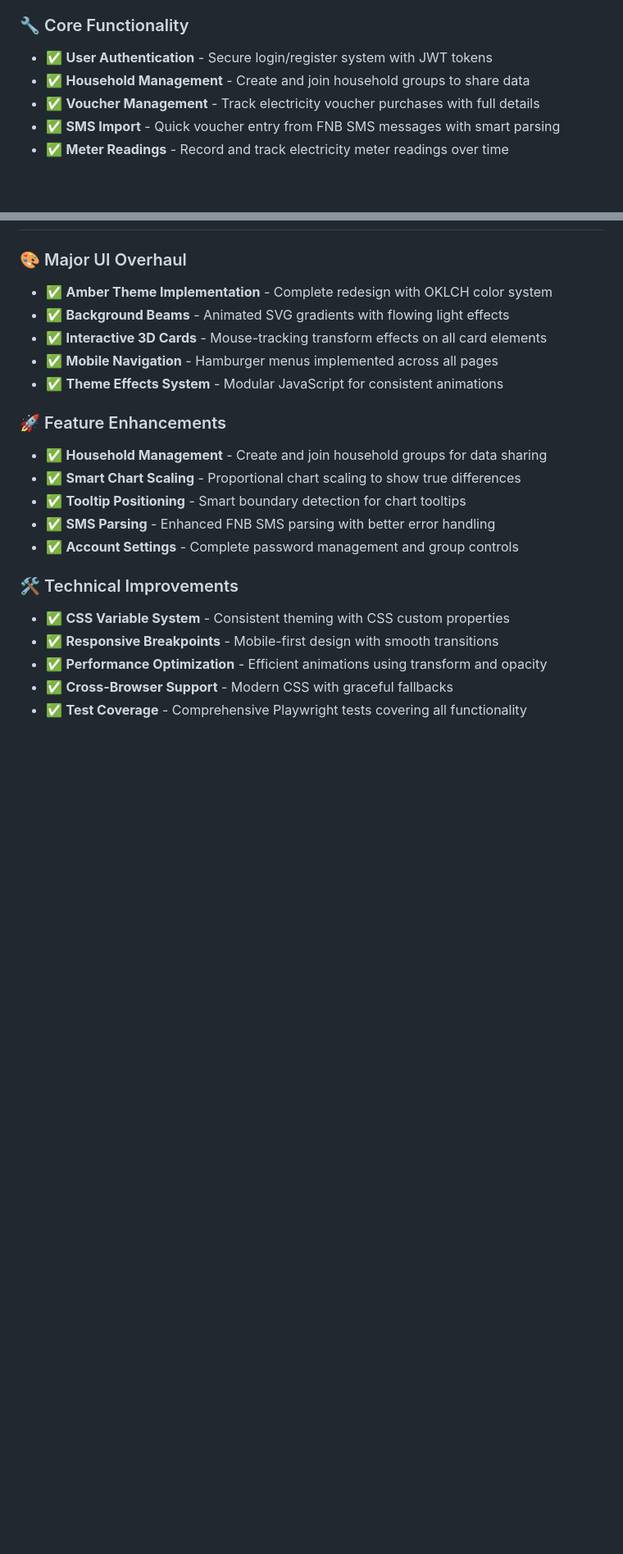
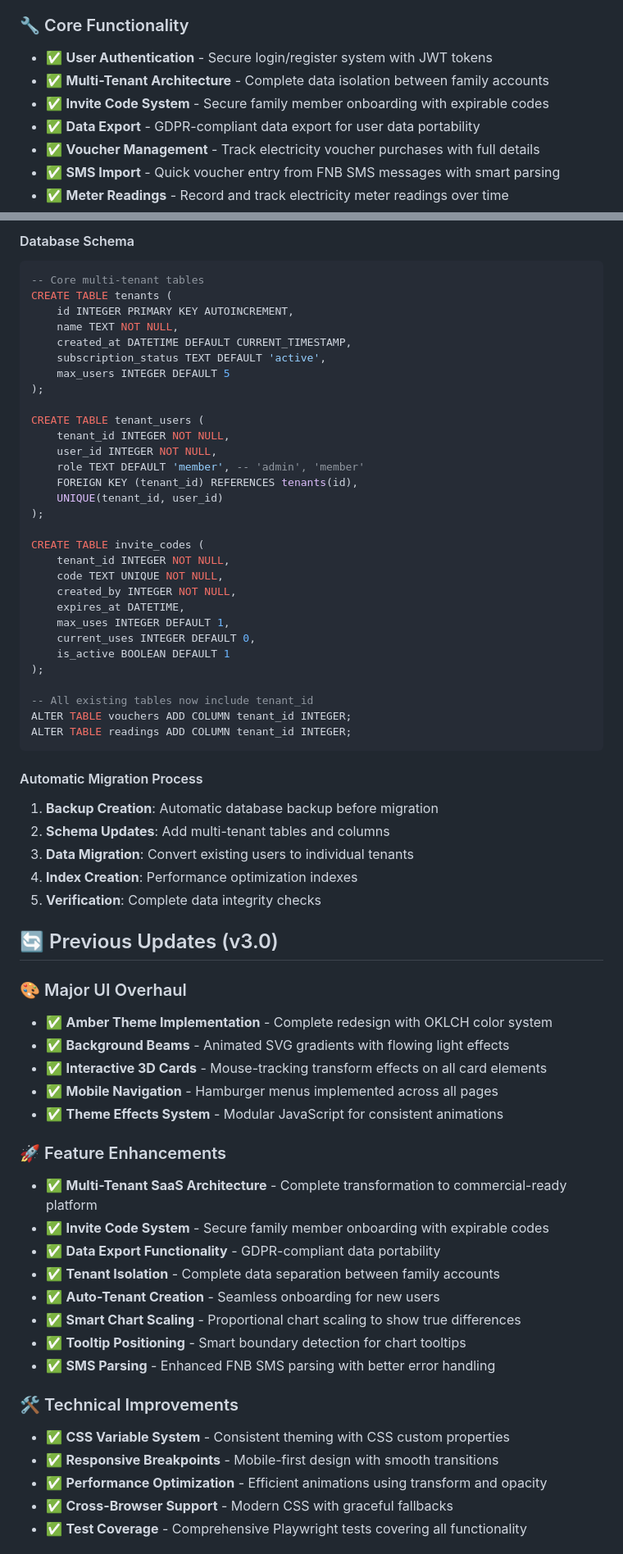
Before and after one commit to stewartburton/electricity-tracker-cf, a Markdown page: README.md, 2 parts joined by grey strips. Shown at 82% size. Drawn GitHub-style; blank space fills up the shorter version.

````diff
--- a/README.md
+++ b/README.md
@@ -89,7 +90,9 @@ electricity-tracker-cf/
 ### 🔧 Core Functionality
 
 - ✅ **User Authentication** - Secure login/register system with JWT tokens
-- ✅ **Household Management** - Create and join household groups to share data
+- ✅ **Multi-Tenant Architecture** - Complete data isolation between family accounts
+- ✅ **Invite Code System** - Secure family member onboarding with expirable codes
+- ✅ **Data Export** - GDPR-compliant data export for user data portability
 - ✅ **Voucher Management** - Track electricity voucher purchases with full details
 - ✅ **SMS Import** - Quick voucher entry from FNB SMS messages with smart parsing
 - ✅ **Meter Readings** - Record and track electricity meter readings over time
@@ -258,3 +302,45 @@ npx wrangler d1 execute electricity-tracker-db --sql=".schema"
+#### Database Schema
+```sql
+-- Core multi-tenant tables
+CREATE TABLE tenants (
+    id INTEGER PRIMARY KEY AUTOINCREMENT,
+    name TEXT NOT NULL,
+    created_at DATETIME DEFAULT CURRENT_TIMESTAMP,
+    subscription_status TEXT DEFAULT 'active',
+    max_users INTEGER DEFAULT 5
+);
+
+CREATE TABLE tenant_users (
+    tenant_id INTEGER NOT NULL,
+    user_id INTEGER NOT NULL,
+    role TEXT DEFAULT 'member', -- 'admin', 'member'
+    FOREIGN KEY (tenant_id) REFERENCES tenants(id),
+    UNIQUE(tenant_id, user_id)
+);
+
+CREATE TABLE invite_codes (
+    tenant_id INTEGER NOT NULL,
+    code TEXT UNIQUE NOT NULL,
+    created_by INTEGER NOT NULL,
+    expires_at DATETIME,
+    max_uses INTEGER DEFAULT 1,
+    current_uses INTEGER DEFAULT 0,
+    is_active BOOLEAN DEFAULT 1
+);
+
+-- All existing tables now include tenant_id
+ALTER TABLE vouchers ADD COLUMN tenant_id INTEGER;
+ALTER TABLE readings ADD COLUMN tenant_id INTEGER;
+```
+
+#### Automatic Migration Process
+1. **Backup Creation**: Automatic database backup before migration
+2. **Schema Updates**: Add multi-tenant tables and columns
+3. **Data Migration**: Convert existing users to individual tenants
+4. **Index Creation**: Performance optimization indexes
+5. **Verification**: Complete data integrity checks
+
+## 🔄 Previous Updates (v3.0)
 
 ### 🎨 Major UI Overhaul
 - ✅ **Amber Theme Implementation** - Complete redesign with OKLCH color system
@@ -264,11 +350,14 @@ npx wrangler d1 execute electricity-tracker-db --sql=".schema"
 - ✅ **Theme Effects System** - Modular JavaScript for consistent animations
 
 ### 🚀 Feature Enhancements
-- ✅ **Household Management** - Create and join household groups for data sharing
+- ✅ **Multi-Tenant SaaS Architecture** - Complete transformation to commercial-ready platform
+- ✅ **Invite Code System** - Secure family member onboarding with expirable codes
+- ✅ **Data Export Functionality** - GDPR-compliant data portability
+- ✅ **Tenant Isolation** - Complete data separation between family accounts
+- ✅ **Auto-Tenant Creation** - Seamless onboarding for new users
 - ✅ **Smart Chart Scaling** - Proportional chart scaling to show true differences
 - ✅ **Tooltip Positioning** - Smart boundary detection for chart tooltips
 - ✅ **SMS Parsing** - Enhanced FNB SMS parsing with better error handling
-- ✅ **Account Settings** - Complete password management and group controls
 
 ### 🛠️ Technical Improvements
 - ✅ **CSS Variable System** - Consistent theming with CSS custom properties
````
Also changed, not shown: other parts of README.md (+55 -13 lines).
